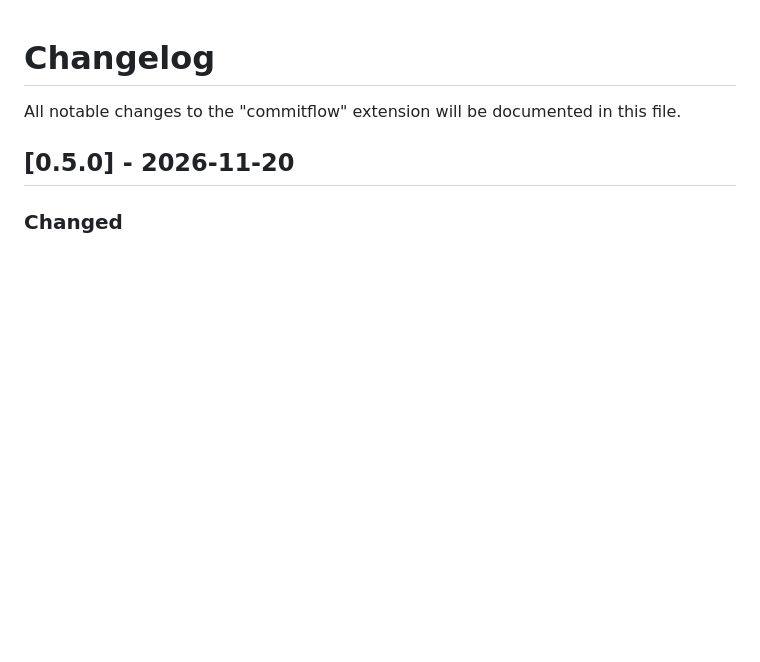
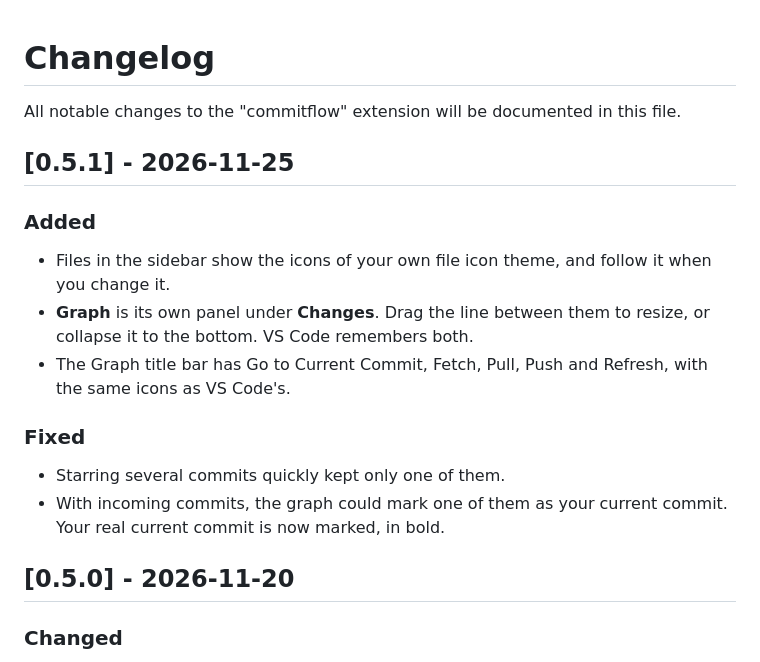
Before and after one commit to Manish6523/commitflow, a Markdown page: CHANGELOG.md, the part around the change. Rendered like a GitHub page; blank space fills up the shorter version.

```diff
--- a/CHANGELOG.md
+++ b/CHANGELOG.md
@@ -1,6 +1,19 @@
 # Changelog
 
 All notable changes to the "commitflow" extension will be documented in this file.
+
+## [0.5.1] - 2026-11-25
+
+### Added
+
+- Files in the sidebar show the icons of your own file icon theme, and follow it when you change it.
+- **Graph** is its own panel under **Changes**. Drag the line between them to resize, or collapse it to the bottom. VS Code remembers both.
+- The Graph title bar has Go to Current Commit, Fetch, Pull, Push and Refresh, with the same icons as VS Code's.
+
+### Fixed
+
+- Starring several commits quickly kept only one of them.
+- With incoming commits, the graph could mark one of them as your current commit. Your real current commit is now marked, in bold.
 
 ## [0.5.0] - 2026-11-20
 
```
Also changed, not shown: README.md (+2 -1 lines), media/screenshots/sidebar.png, 16 other files.
